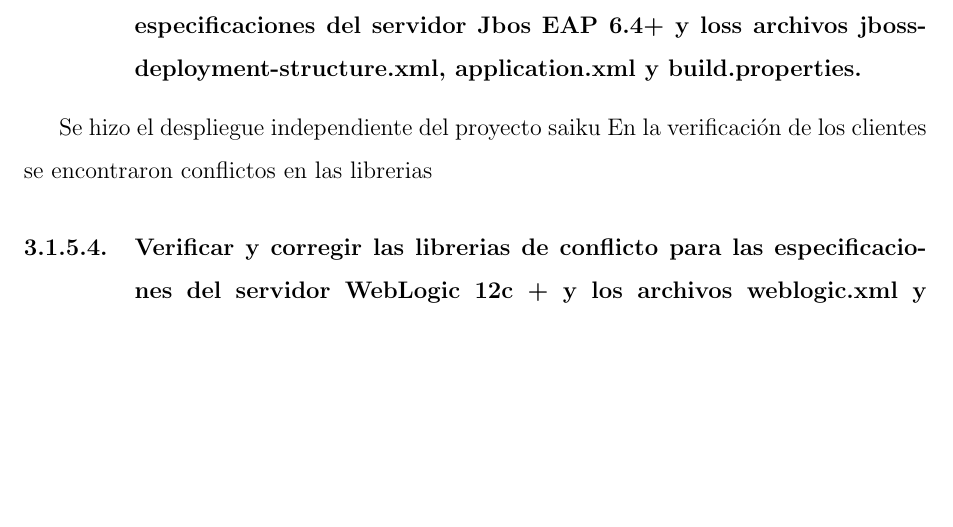
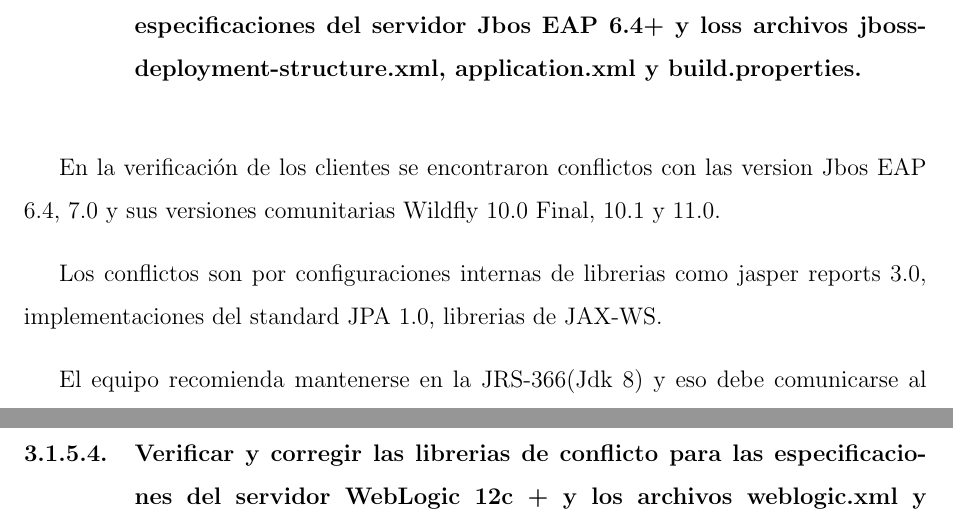
Before and after one commit to yomarhuamani/degree, a LaTeX thesis (Degree.tex, which reads ChapterIII/chapterIII.tex): part of page 81 of 86 before the commit and two parts of pages 81 and 82 of 87 after it, the two joined at a grey line, cut so that both start at the same text, the shorter picture padded with empty space. Compiled offline with pdfLaTeX.

Commit message:
txs auto checkin

```diff
--- a/ChapterIII/chapterIII.tex
+++ b/ChapterIII/chapterIII.tex
@@ -111,9 +111,12 @@
 
 		\subsubsection{Compatibilidad: Verificar y corregir librerias de conflicto para las especificaciones del servidor Jbos EAP 6.4+ y loss archivos jboss-deployment-structure.xml, application.xml y build.properties.}
 
+		En la verificaci\'{o}n de los clientes se encontraron conflictos con las version Jbos EAP 6.4, 7.0 y sus versiones comunitarias Wildfly 10.0 Final, 10.1 y 11.0.
 
-		Se hizo el despliegue independiente del proyecto saiku
-		En la verificaci\'{o}n de los clientes se encontraron conflictos en las librerias
+		Los conflictos son por configuraciones internas de librerias como jasper reports 3.0, implementaciones del standard JPA 1.0, librerias de JAX-WS.
+
+		El equipo recomienda mantenerse en la JRS-366(Jdk 8) y eso debe comunicarse al equipo de ventas para no modificar esta especificaci\'{o}n.
+
 
 		\subsubsection{Verificar y corregir las librerias de conflicto para las especificaciones del servidor WebLogic 12c + y los archivos weblogic.xml y build.properties}
 		\subsubsection{Verificar y corregir librerias de conflicto para las especificaciones del servidor WebSphere 8.0+ y los archivos ibm-web-bnd.xml, ibm-web-ext.xml, deployment.xml y build.properties}
```
